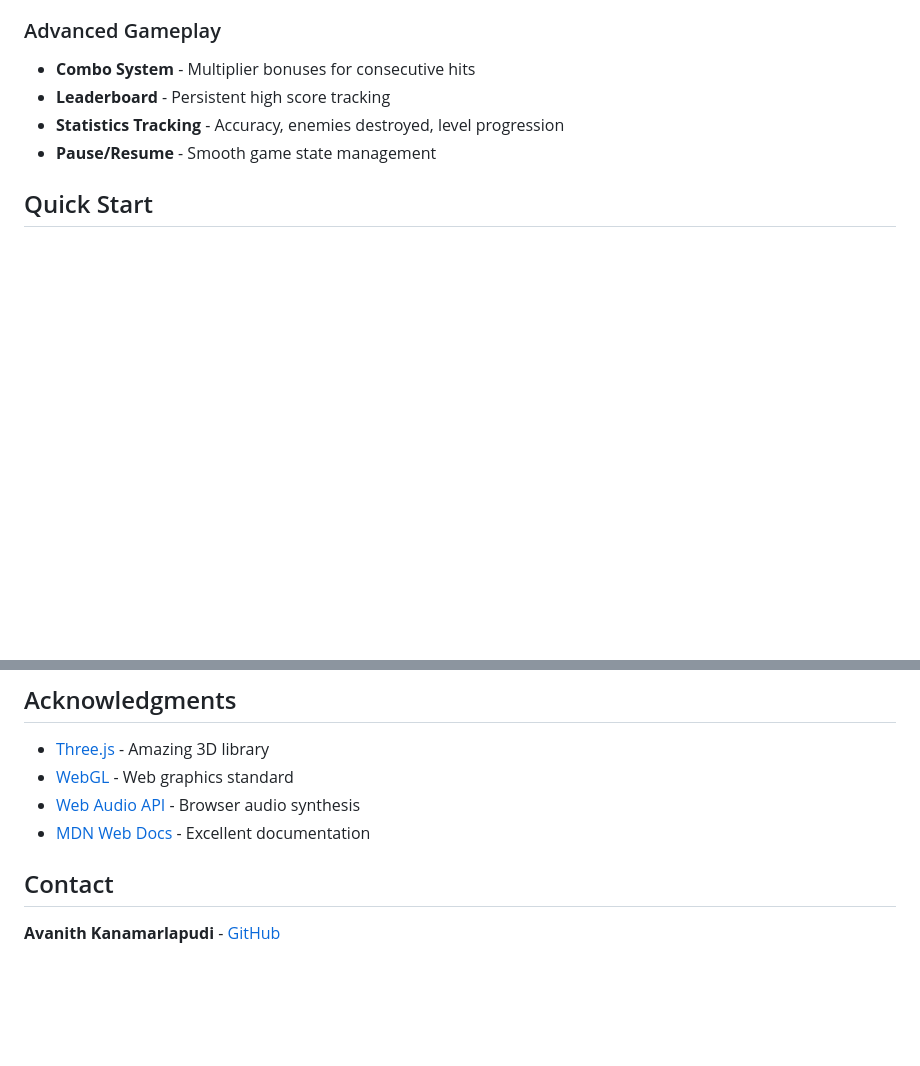
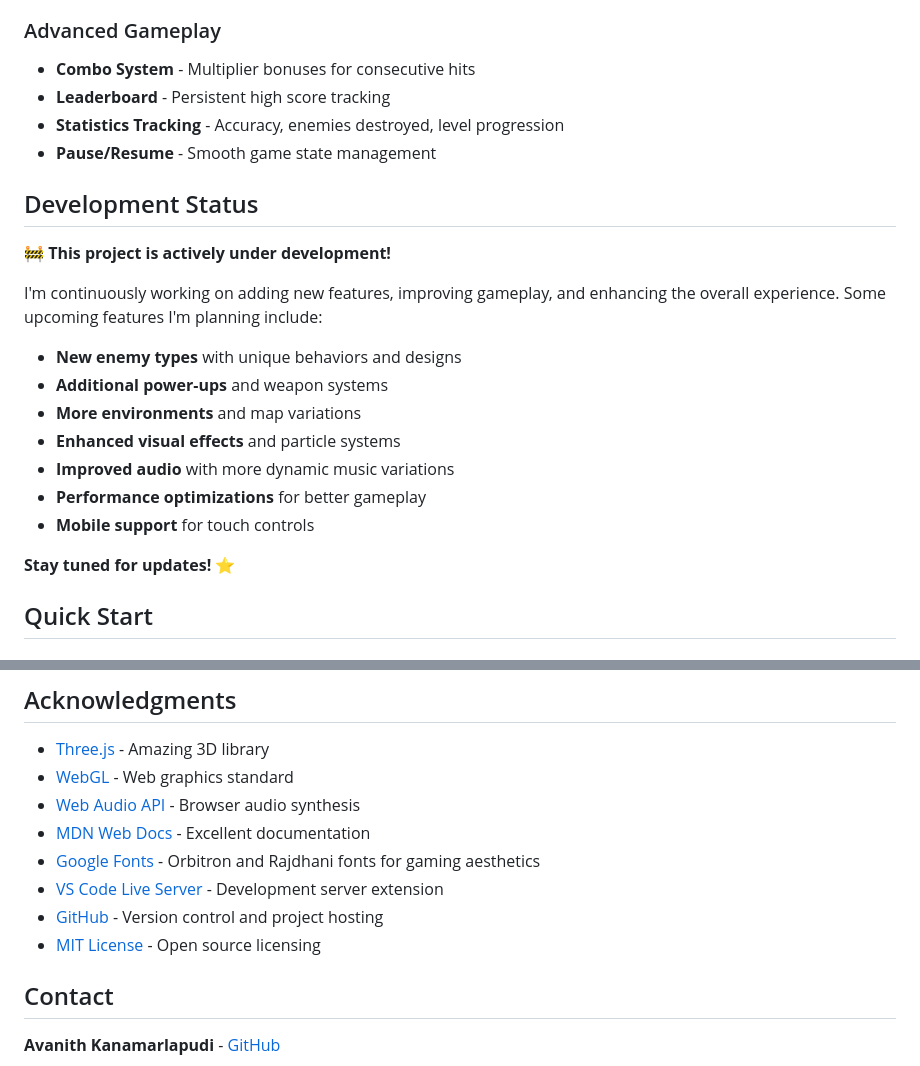
Before and after one commit to Avanith12/nexus-strike-game, a Markdown page: README.md, 2 parts joined by grey strips. Drawn GitHub-style; blank space fills up the shorter version.

```diff
--- a/README.md
+++ b/README.md
@@ -85,6 +85,22 @@ A professional-grade 3D space shooter game built with Three.js, featuring advanc
 - **Leaderboard** - Persistent high score tracking
 - **Statistics Tracking** - Accuracy, enemies destroyed, level progression
 - **Pause/Resume** - Smooth game state management
+
+## Development Status
+
+🚧 **This project is actively under development!**
+
+I'm continuously working on adding new features, improving gameplay, and enhancing the overall experience. Some upcoming features I'm planning include:
+
+- **New enemy types** with unique behaviors and designs
+- **Additional power-ups** and weapon systems
+- **More environments** and map variations
+- **Enhanced visual effects** and particle systems
+- **Improved audio** with more dynamic music variations
+- **Performance optimizations** for better gameplay
+- **Mobile support** for touch controls
+
+**Stay tuned for updates!** ⭐
 
 ## Quick Start
 
@@ -235,6 +251,10 @@ This project is licensed under the MIT License - see the [LICENSE](LICENSE) file
 - [WebGL](https://www.khronos.org/webgl/) - Web graphics standard
 - [Web Audio API](https://developer.mozilla.org/en-US/docs/Web/API/Web_Audio_API) - Browser audio synthesis
 - [MDN Web Docs](https://developer.mozilla.org/) - Excellent documentation
+- [Google Fonts](https://fonts.google.com/) - Orbitron and Rajdhani fonts for gaming aesthetics
+- [VS Code Live Server](https://marketplace.visualstudio.com/items?itemName=ritwickdey.LiveServer) - Development server extension
+- [GitHub](https://github.com/) - Version control and project hosting
+- [MIT License](https://opensource.org/licenses/MIT) - Open source licensing
 
 ## Contact
 
```
